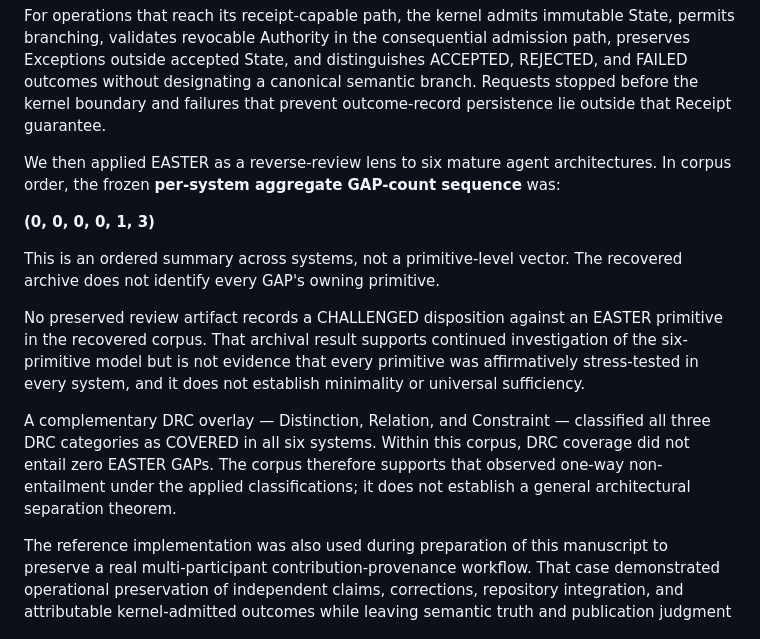
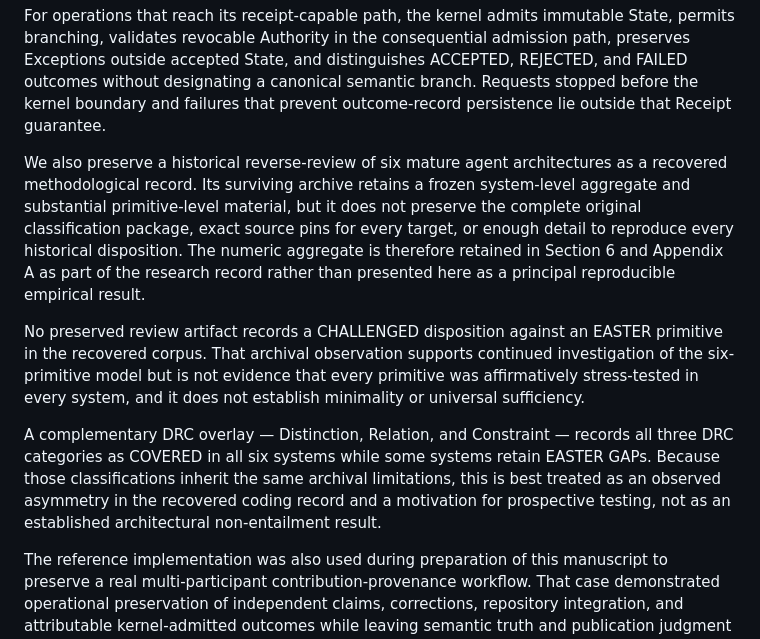
Before and after one commit to witsbi/easter-paper, a Markdown page: paper/draft2/12-conclusion.md, the part around the change. GitHub-like rendering.

Commit message:
Demote recovered comparison in conclusion

```diff
--- a/paper/draft2/12-conclusion.md
+++ b/paper/draft2/12-conclusion.md
@@ -17,15 +17,11 @@ A Python/SQLite reference kernel demonstrates that these distinctions can be imp
 
 For operations that reach its receipt-capable path, the kernel admits immutable State, permits branching, validates revocable Authority in the consequential admission path, preserves Exceptions outside accepted State, and distinguishes ACCEPTED, REJECTED, and FAILED outcomes without designating a canonical semantic branch. Requests stopped before the kernel boundary and failures that prevent outcome-record persistence lie outside that Receipt guarantee.
 
-We then applied EASTER as a reverse-review lens to six mature agent architectures. In corpus order, the frozen **per-system aggregate GAP-count sequence** was:
+We also preserve a historical reverse-review of six mature agent architectures as a recovered methodological record. Its surviving archive retains a frozen system-level aggregate and substantial primitive-level material, but it does not preserve the complete original classification package, exact source pins for every target, or enough detail to reproduce every historical disposition. The numeric aggregate is therefore retained in Section 6 and Appendix A as part of the research record rather than presented here as a principal reproducible empirical result.
 
-**(0, 0, 0, 0, 1, 3)**
+No preserved review artifact records a CHALLENGED disposition against an EASTER primitive in the recovered corpus. That archival observation supports continued investigation of the six-primitive model but is not evidence that every primitive was affirmatively stress-tested in every system, and it does not establish minimality or universal sufficiency.
 
-This is an ordered summary across systems, not a primitive-level vector. The recovered archive does not identify every GAP's owning primitive.
-
-No preserved review artifact records a CHALLENGED disposition against an EASTER primitive in the recovered corpus. That archival result supports continued investigation of the six-primitive model but is not evidence that every primitive was affirmatively stress-tested in every system, and it does not establish minimality or universal sufficiency.
-
-A complementary DRC overlay — Distinction, Relation, and Constraint — classified all three DRC categories as COVERED in all six systems. Within this corpus, DRC coverage did not entail zero EASTER GAPs. The corpus therefore supports that observed one-way non-entailment under the applied classifications; it does not establish a general architectural separation theorem.
+A complementary DRC overlay — Distinction, Relation, and Constraint — records all three DRC categories as COVERED in all six systems while some systems retain EASTER GAPs. Because those classifications inherit the same archival limitations, this is best treated as an observed asymmetry in the recovered coding record and a motivation for prospective testing, not as an established architectural non-entailment result.
 
 The reference implementation was also used during preparation of this manuscript to preserve a real multi-participant contribution-provenance workflow. That case demonstrated operational preservation of independent claims, corrections, repository integration, and attributable kernel-admitted outcomes while leaving semantic truth and publication judgment outside the kernel.
 
```
